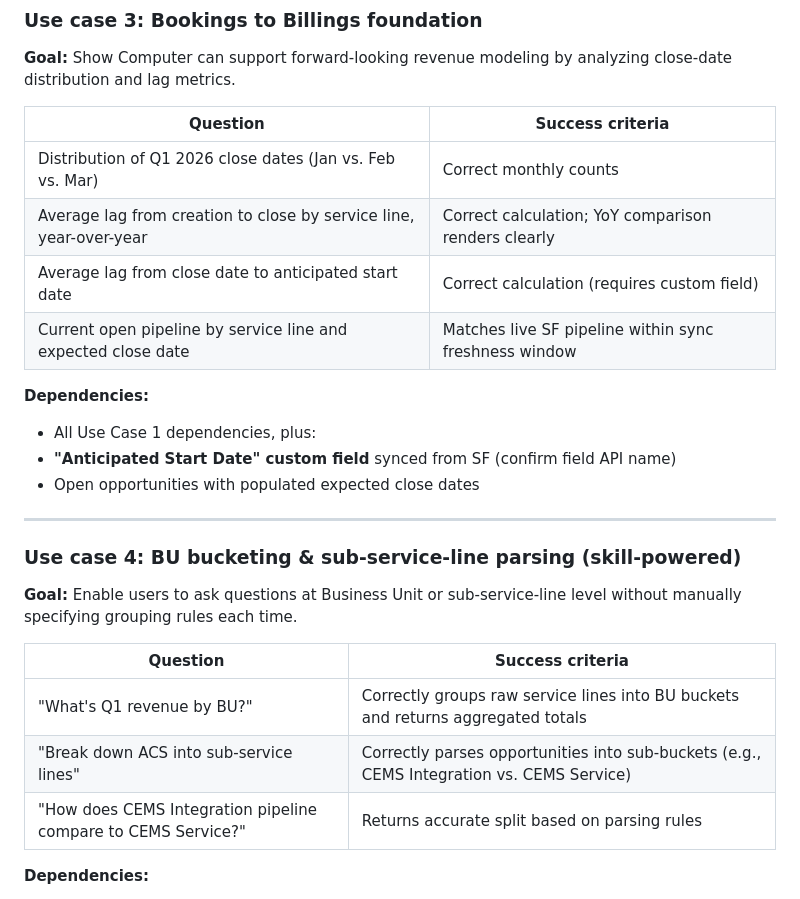
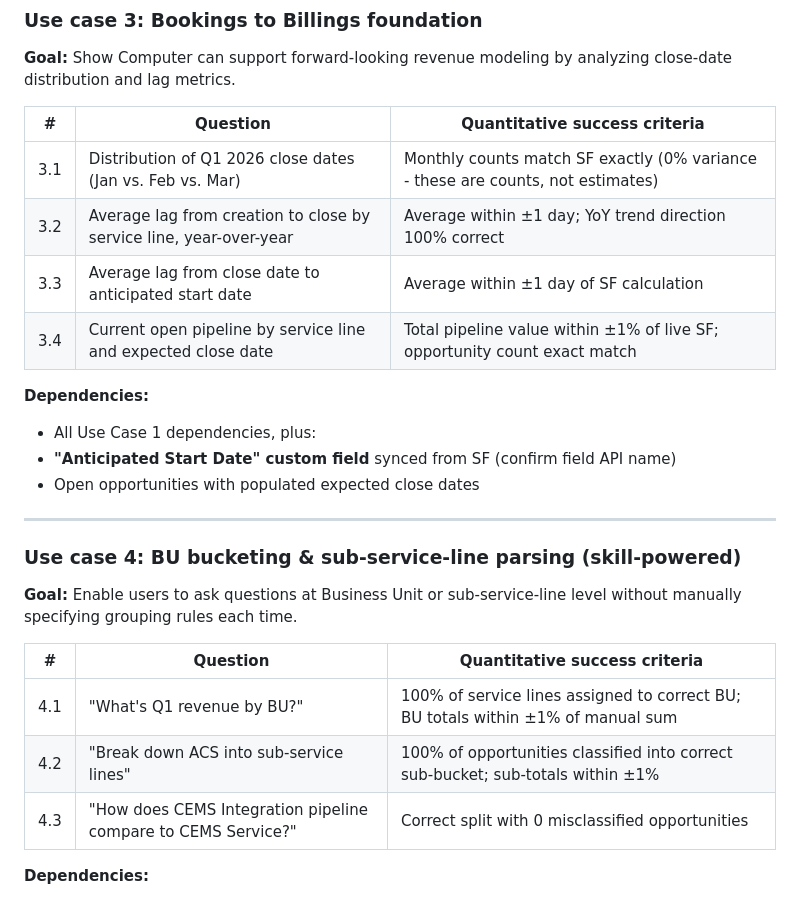
Before and after one commit to shadenchehab/ATG-poc, a Markdown page: Alliance_Technical_Group_PoC_Plan.md, the part around one of its changes. GitHub-like rendering.

```diff
--- a/Alliance_Technical_Group_PoC_Plan.md
+++ b/Alliance_Technical_Group_PoC_Plan.md
@@ -49,12 +61,12 @@
 
 **Goal:** Show Computer can support forward-looking revenue modeling by analyzing close-date distribution and lag metrics.
 
-| Question | Success criteria |
-|----------|-----------------|
-| Distribution of Q1 2026 close dates (Jan vs. Feb vs. Mar) | Correct monthly counts |
-| Average lag from creation to close by service line, year-over-year | Correct calculation; YoY comparison renders clearly |
-| Average lag from close date to anticipated start date | Correct calculation (requires custom field) |
-| Current open pipeline by service line and expected close date | Matches live SF pipeline within sync freshness window |
+| # | Question | Quantitative success criteria |
+|---|----------|-------------------------------|
+| 3.1 | Distribution of Q1 2026 close dates (Jan vs. Feb vs. Mar) | Monthly counts match SF exactly (0% variance - these are counts, not estimates) |
+| 3.2 | Average lag from creation to close by service line, year-over-year | Average within ±1 day; YoY trend direction 100% correct |
+| 3.3 | Average lag from close date to anticipated start date | Average within ±1 day of SF calculation |
+| 3.4 | Current open pipeline by service line and expected close date | Total pipeline value within ±1% of live SF; opportunity count exact match |
 
 **Dependencies:**
 - All Use Case 1 dependencies, plus:
@@ -67,11 +79,11 @@
 
 **Goal:** Enable users to ask questions at Business Unit or sub-service-line level without manually specifying grouping rules each time.
 
-| Question | Success criteria |
-|----------|-----------------|
-| "What's Q1 revenue by BU?" | Correctly groups raw service lines into BU buckets and returns aggregated totals |
-| "Break down ACS into sub-service lines" | Correctly parses opportunities into sub-buckets (e.g., CEMS Integration vs. CEMS Service) |
-| "How does CEMS Integration pipeline compare to CEMS Service?" | Returns accurate split based on parsing rules |
+| # | Question | Quantitative success criteria |
+|---|----------|-------------------------------|
+| 4.1 | "What's Q1 revenue by BU?" | 100% of service lines assigned to correct BU; BU totals within ±1% of manual sum |
+| 4.2 | "Break down ACS into sub-service lines" | 100% of opportunities classified into correct sub-bucket; sub-totals within ±1% |
+| 4.3 | "How does CEMS Integration pipeline compare to CEMS Service?" | Correct split with 0 misclassified opportunities |
 
 **Dependencies:**
 - All Use Case 1 dependencies, plus:
```
Also changed, not shown: other parts of Alliance_Technical_Group_PoC_Plan.md (+22 -10 lines).
